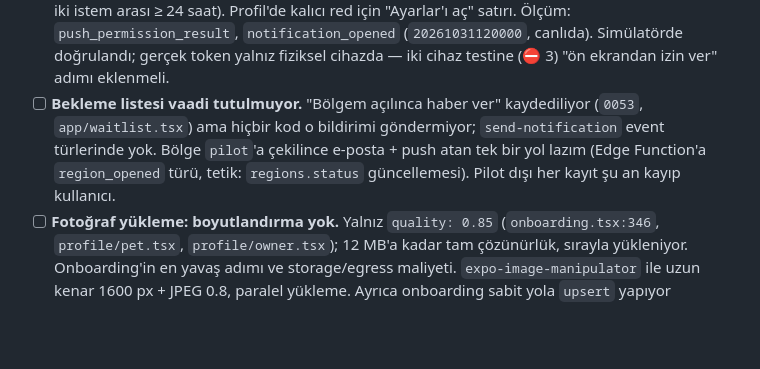
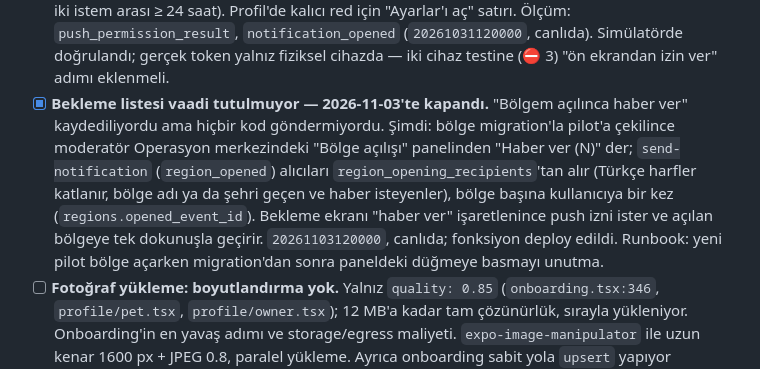
Before and after one commit to karakif3/petmatch, a Markdown page: docs/backlog.md, the part around the change. GitHub-like rendering; blank space fills up the shorter version.

Commit message:
Backlog: bekleme listesi bildirimi maddesi kapandı
Co-Authored-By: Claude Fable 5.1 <noreply@anthropic.com>

```diff
--- a/docs/backlog.md
+++ b/docs/backlog.md
@@ -482,12 +482,18 @@ hatırlatıcı P1-11, Google/Apple giriş P1-14, ödeme 9, offline kuyruk
       `notification_opened` (`20261031120000`, canlıda). Simülatörde
       doğrulandı; gerçek token yalnız fiziksel cihazda — iki cihaz testine
       (⛔ 3) "ön ekrandan izin ver" adımı eklenmeli.
-- [ ] **Bekleme listesi vaadi tutulmuyor.** "Bölgem açılınca haber ver"
-      kaydediliyor (`0053`, `app/waitlist.tsx`) ama hiçbir kod o bildirimi
-      göndermiyor; `send-notification` event türlerinde yok. Bölge `pilot`'a
-      çekilince e-posta + push atan tek bir yol lazım (Edge Function'a
-      `region_opened` türü, tetik: `regions.status` güncellemesi).
-      Pilot dışı her kayıt şu an kayıp kullanıcı.
+- [x] **Bekleme listesi vaadi tutulmuyor — 2026-11-03'te kapandı.**
+      "Bölgem açılınca haber ver" kaydediliyordu ama hiçbir kod göndermiyordu.
+      Şimdi: bölge migration'la pilot'a çekilince moderatör Operasyon
+      merkezindeki "Bölge açılışı" panelinden "Haber ver (N)" der;
+      `send-notification` (`region_opened`) alıcıları
+      `region_opening_recipients`'tan alır (Türkçe harfler katlanır, bölge
+      adı ya da şehri geçen ve haber isteyenler), bölge başına kullanıcıya
+      bir kez (`regions.opened_event_id`). Bekleme ekranı "haber ver"
+      işaretlenince push izni ister ve açılan bölgeye tek dokunuşla
+      geçirir. `20261103120000`, canlıda; fonksiyon deploy edildi.
+      Runbook: yeni pilot bölge açarken migration'dan sonra paneldeki
+      düğmeye basmayı unutma.
 - [ ] **Fotoğraf yükleme: boyutlandırma yok.** Yalnız `quality: 0.85`
       (`onboarding.tsx:346`, `profile/pet.tsx`, `profile/owner.tsx`);
       12 MB'a kadar tam çözünürlük, sırayla yükleniyor. Onboarding'in en
```
